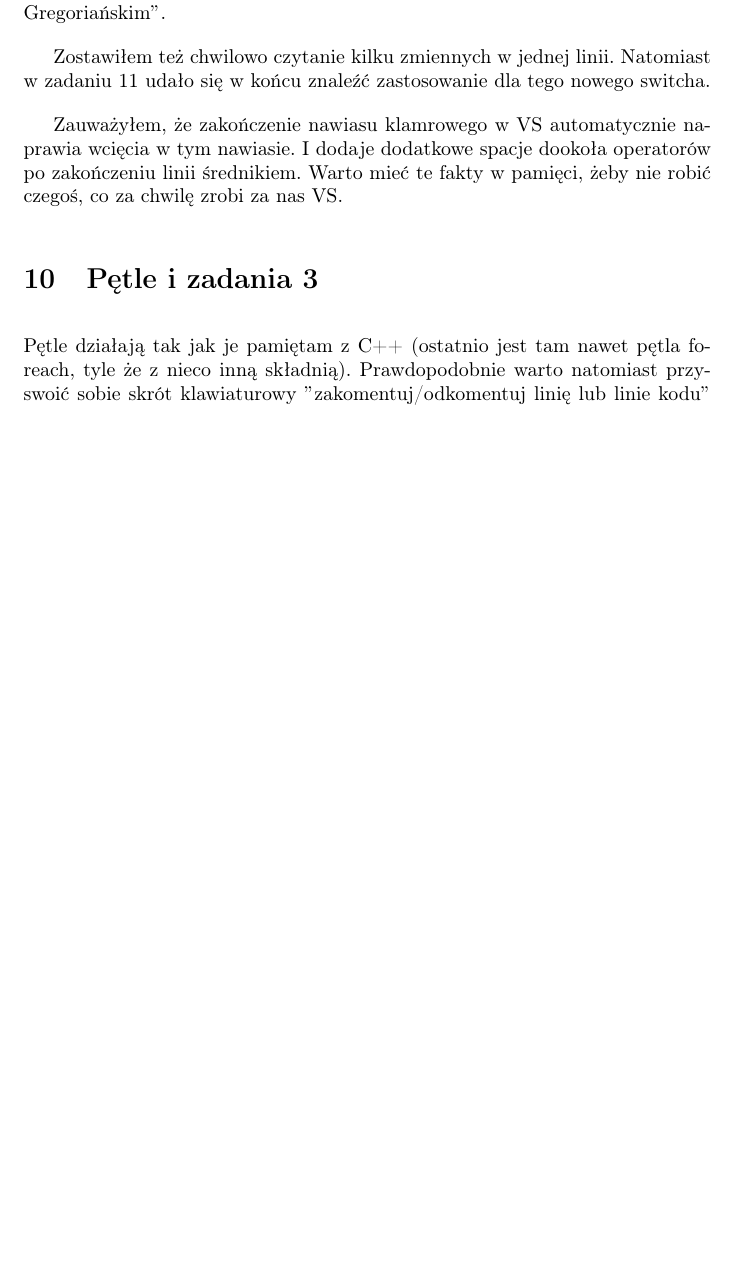
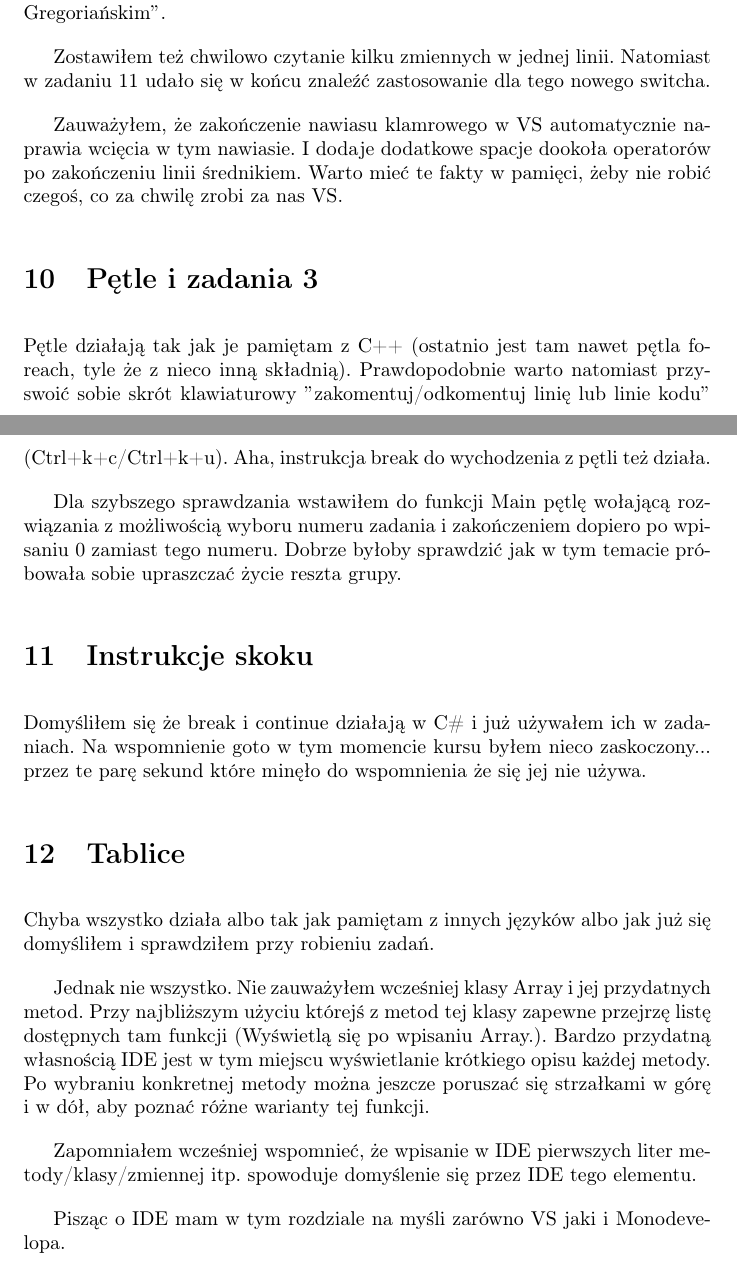
Before and after one commit to maciej-marek-mielczarek/kurs-dotneta, a LaTeX document (tydzien_02/notatki_tydz_02.tex): part of page 6 of 7 before the commit and two parts of pages 6 and 7 of 7 after it, the two joined at a grey line, cut so that both start at the same text, the shorter picture padded with empty space. Compiled offline with pdfLaTeX.

Commit message:
Notatki do tablic włącznie

```diff
--- a/tydzien_02/notatki_tydz_02.tex
+++ b/tydzien_02/notatki_tydz_02.tex
@@ -141,4 +141,17 @@ Zauważyłem, że zakończenie nawiasu klamrowego w VS automatycznie naprawia wc
 \section{Pętle i zadania 3}
 Pętle działają tak jak je pamiętam z C++ (ostatnio jest tam nawet pętla foreach, tyle że z nieco inną składnią). Prawdopodobnie warto natomiast przyswoić sobie skrót klawiaturowy $"$zakomentuj/odkomentuj linię lub linie kodu$"$ (Ctrl+k+c/Ctrl+k+u). Aha, instrukcja break do wychodzenia z pętli też działa.
 
+Dla szybszego sprawdzania wstawiłem do funkcji Main pętlę wołającą rozwiązania z możliwością wyboru numeru zadania i zakończeniem dopiero po wpisaniu 0 zamiast tego numeru. Dobrze byłoby sprawdzić jak w tym temacie próbowała sobie upraszczać życie reszta grupy.
+
+\section{Instrukcje skoku}
+Domyśliłem się że break i continue działają w C\# i już używałem ich w zadaniach. Na wspomnienie goto w tym momencie kursu byłem nieco zaskoczony... przez te parę sekund które minęło do wspomnienia że się jej nie używa.
+
+\section{Tablice}
+Chyba wszystko działa albo tak jak pamiętam z innych języków albo jak już się domyśliłem i sprawdziłem przy robieniu zadań.
+
+Jednak nie wszystko. Nie zauważyłem wcześniej klasy Array i jej przydatnych metod. Przy najbliższym użyciu którejś z metod tej klasy zapewne przejrzę listę dostępnych tam funkcji (Wyświetlą się po wpisaniu Array.). Bardzo przydatną własnością IDE jest w tym miejscu wyświetlanie krótkiego opisu każdej metody. Po wybraniu konkretnej metody można jeszcze poruszać się strzałkami w górę i w dół, aby poznać różne warianty tej funkcji.
+
+Zapomniałem wcześniej wspomnieć, że wpisanie w IDE pierwszych liter metody/klasy/zmiennej itp. spowoduje domyślenie się przez IDE tego elementu.
+
+Pisząc o IDE mam w tym rozdziale na myśli zarówno VS jaki i Monodevelopa.
 \end{document}
```
Also changed, not shown: tydzien_02/notatki_tydz_02.pdf.
